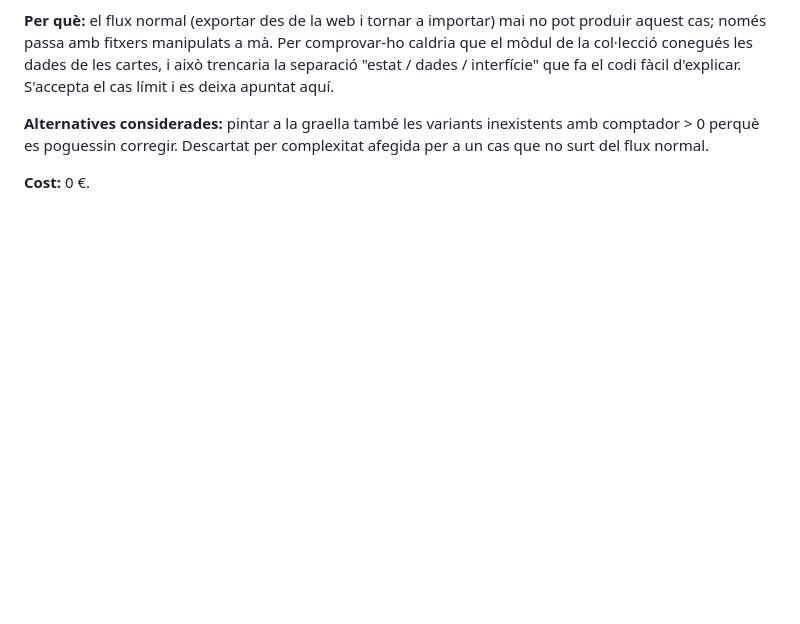
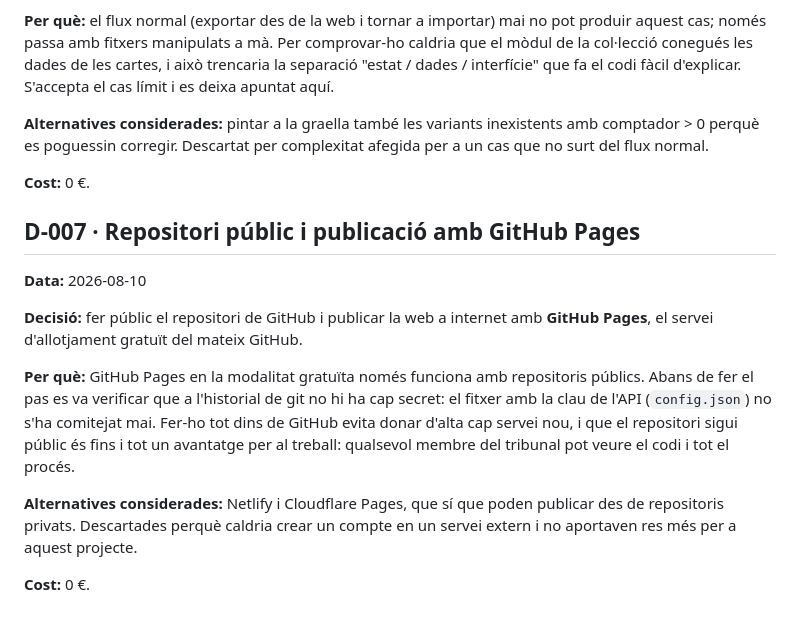
Before and after one commit to GerardRevesV/pokedanex, a Markdown page: docs/decisions.md, the part around the change. Drawn GitHub-style; blank space fills up the shorter version.

```diff
--- a/docs/decisions.md
+++ b/docs/decisions.md
@@ -104,3 +104,25 @@ inexistents amb comptador > 0 perquè es poguessin corregir. Descartat per
 complexitat afegida per a un cas que no surt del flux normal.
 
 **Cost:** 0 €.
+
+## D-007 · Repositori públic i publicació amb GitHub Pages
+
+**Data:** 2026-08-10
+
+**Decisió:** fer públic el repositori de GitHub i publicar la web a
+internet amb **GitHub Pages**, el servei d'allotjament gratuït del mateix
+GitHub.
+
+**Per què:** GitHub Pages en la modalitat gratuïta només funciona amb
+repositoris públics. Abans de fer el pas es va verificar que a l'historial
+de git no hi ha cap secret: el fitxer amb la clau de l'API (`config.json`)
+no s'ha comitejat mai. Fer-ho tot dins de GitHub evita donar d'alta cap
+servei nou, i que el repositori sigui públic és fins i tot un avantatge per
+al treball: qualsevol membre del tribunal pot veure el codi i tot el procés.
+
+**Alternatives considerades:** Netlify i Cloudflare Pages, que sí que
+poden publicar des de repositoris privats. Descartades perquè caldria
+crear un compte en un servei extern i no aportaven res més per a aquest
+projecte.
+
+**Cost:** 0 €.
```
Also changed, not shown: docs/diari.md (+22 -0 lines), docs/historic.md (+14 -0 lines).
